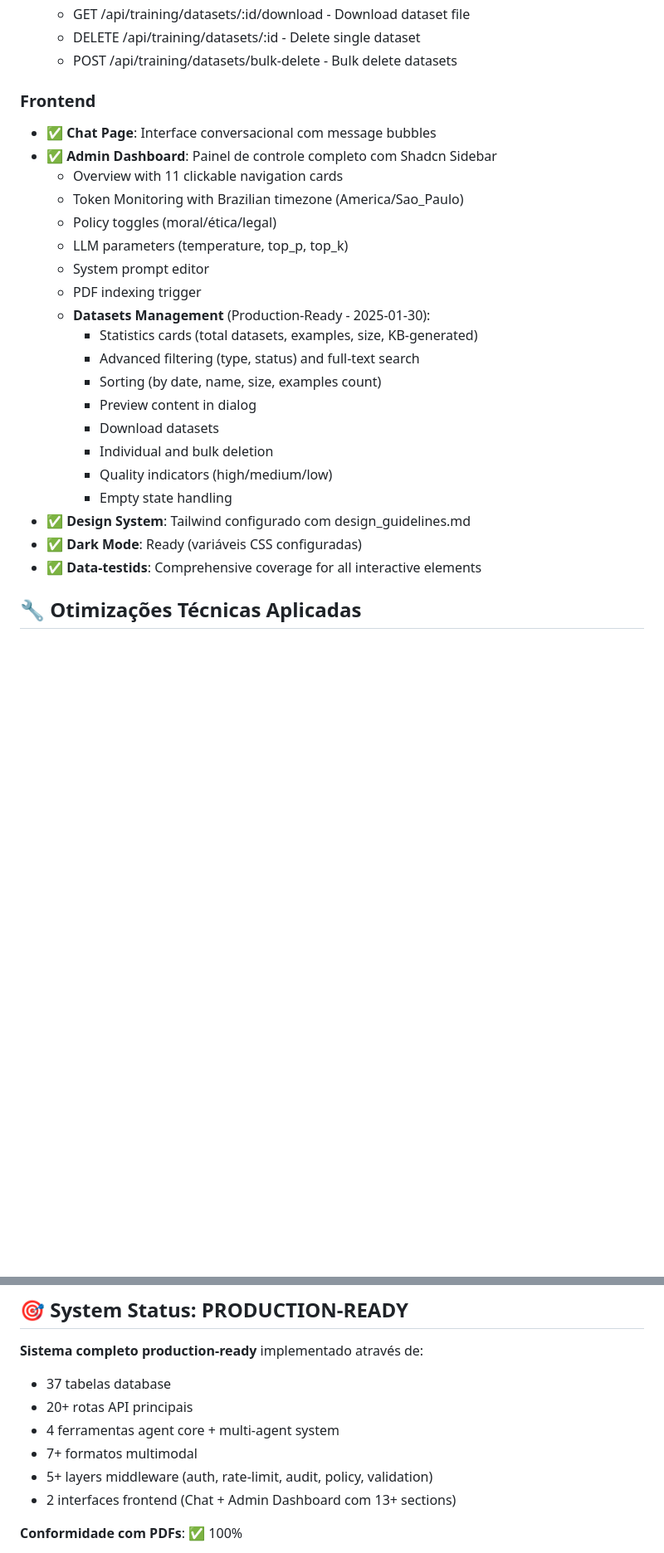
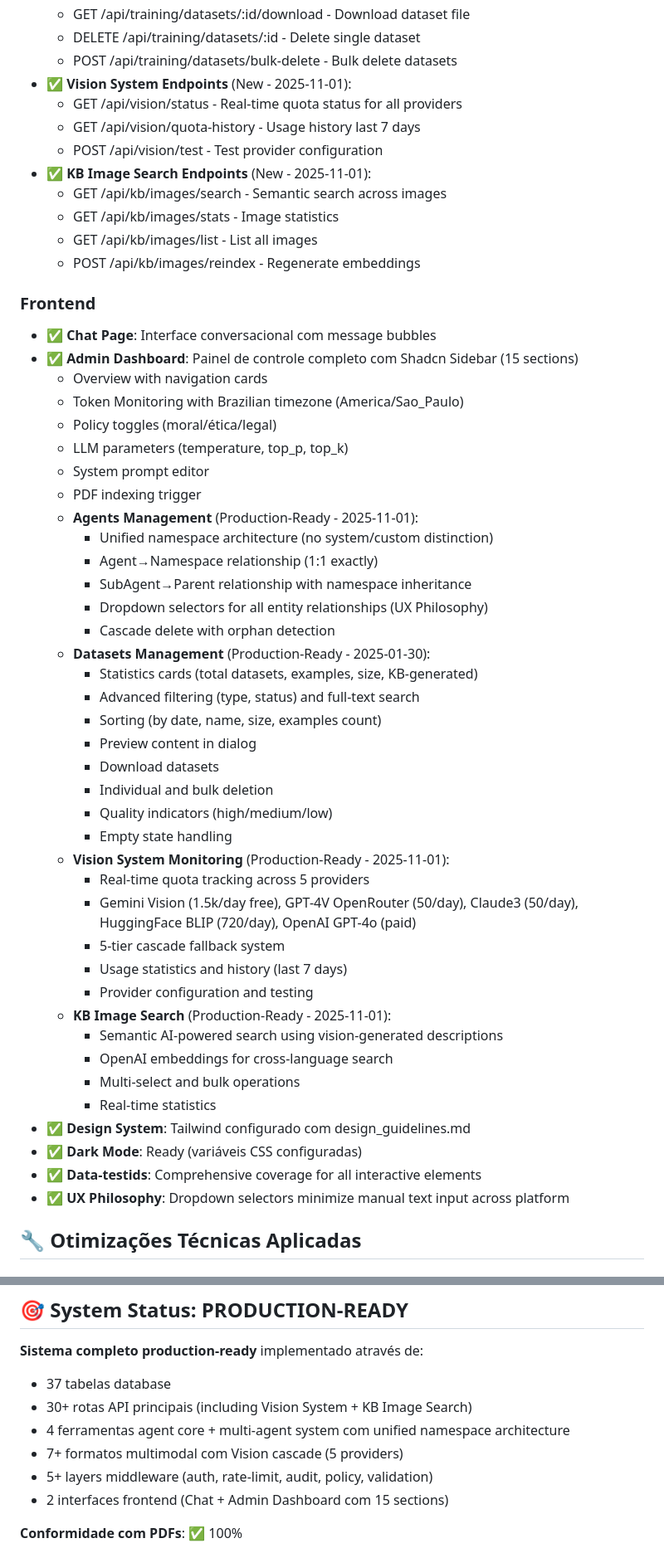
Before and after one commit to fillipeguerrabtc/AionSupreme, a Markdown page: PRODUCTION_STATUS.md, 2 parts joined by grey strips. Shown at 83% size. GitHub-like rendering; blank space fills up the shorter version.

Commit message:
Add vision system and image search capabilities to the platform
Integrates new API endpoints and frontend components for vision system monitoring and KB image search, including multi-provider support and semantic search.

Replit-Commit-Author: Agent
Replit-Commit-Session-Id: 37d9f80d-38aa-48e7-a983-f956cb57fc86
Replit-Commit-Checkpoint-Type: intermediate_checkpoint
Replit-Commit-Event-Id: 7a648bc7-4fcd-44f6-a313-9bcc29127422
Replit-Commit-Screenshot-Url: https://storage.googleapis.com/screenshot-production-us-central1/ff2e6297-cbf6-4c2e-ac26-3872e4c9c3ae/37d9f80d-38aa-48e7-a983-f956cb57fc86/uGpQ4It

```diff
--- a/PRODUCTION_STATUS.md
+++ b/PRODUCTION_STATUS.md
@@ -66,16 +66,31 @@
   * GET /api/training/datasets/:id/download - Download dataset file
   * DELETE /api/training/datasets/:id - Delete single dataset
   * POST /api/training/datasets/bulk-delete - Bulk delete datasets
+- ✅ **Vision System Endpoints** (New - 2025-11-01):
+  * GET /api/vision/status - Real-time quota status for all providers
+  * GET /api/vision/quota-history - Usage history last 7 days
+  * POST /api/vision/test - Test provider configuration
+- ✅ **KB Image Search Endpoints** (New - 2025-11-01):
+  * GET /api/kb/images/search - Semantic search across images
+  * GET /api/kb/images/stats - Image statistics
+  * GET /api/kb/images/list - List all images
+  * POST /api/kb/images/reindex - Regenerate embeddings
 
 ### Frontend
 - ✅ **Chat Page**: Interface conversacional com message bubbles
-- ✅ **Admin Dashboard**: Painel de controle completo com Shadcn Sidebar
-  - Overview with 11 clickable navigation cards
+- ✅ **Admin Dashboard**: Painel de controle completo com Shadcn Sidebar (15 sections)
+  - Overview with navigation cards
   - Token Monitoring with Brazilian timezone (America/Sao_Paulo)
   - Policy toggles (moral/ética/legal)
   - LLM parameters (temperature, top_p, top_k)
   - System prompt editor
   - PDF indexing trigger
+  - **Agents Management** (Production-Ready - 2025-11-01):
+    * Unified namespace architecture (no system/custom distinction)
+    * Agent→Namespace relationship (1:1 exactly)
+    * SubAgent→Parent relationship with namespace inheritance
+    * Dropdown selectors for all entity relationships (UX Philosophy)
+    * Cascade delete with orphan detection
   - **Datasets Management** (Production-Ready - 2025-01-30):
     * Statistics cards (total datasets, examples, size, KB-generated)
     * Advanced filtering (type, status) and full-text search
@@ -85,9 +100,21 @@
     * Individual and bulk deletion
     * Quality indicators (high/medium/low)
     * Empty state handling
+  - **Vision System Monitoring** (Production-Ready - 2025-11-01):
+    * Real-time quota tracking across 5 providers
+    * Gemini Vision (1.5k/day free), GPT-4V OpenRouter (50/day), Claude3 (50/day), HuggingFace BLIP (720/day), OpenAI GPT-4o (paid)
+    * 5-tier cascade fallback system
+    * Usage statistics and history (last 7 days)
+    * Provider configuration and testing
+  - **KB Image Search** (Production-Ready - 2025-11-01):
+    * Semantic AI-powered search using vision-generated descriptions
+    * OpenAI embeddings for cross-language search
+    * Multi-select and bulk operations
+    * Real-time statistics
 - ✅ **Design System**: Tailwind configurado com design_guidelines.md
 - ✅ **Dark Mode**: Ready (variáveis CSS configuradas)
 - ✅ **Data-testids**: Comprehensive coverage for all interactive elements
+- ✅ **UX Philosophy**: Dropdown selectors minimize manual text input across platform
 
 ## 🔧 Otimizações Técnicas Aplicadas
 
@@ -147,11 +174,11 @@
 
 **Sistema completo production-ready** implementado através de:
 - 37 tabelas database
-- 20+ rotas API principais
-- 4 ferramentas agent core + multi-agent system
-- 7+ formatos multimodal
+- 30+ rotas API principais (including Vision System + KB Image Search)
+- 4 ferramentas agent core + multi-agent system com unified namespace architecture
+- 7+ formatos multimodal com Vision cascade (5 providers)
 - 5+ layers middleware (auth, rate-limit, audit, policy, validation)
-- 2 interfaces frontend (Chat + Admin Dashboard com 13+ sections)
+- 2 interfaces frontend (Chat + Admin Dashboard com 15 sections)
 
 **Conformidade com PDFs**: ✅ 100%
 - Nada resumido ou simplificado
```
Also changed, not shown: README.md (+3 -1 lines), replit.md (+1 -1 lines).
